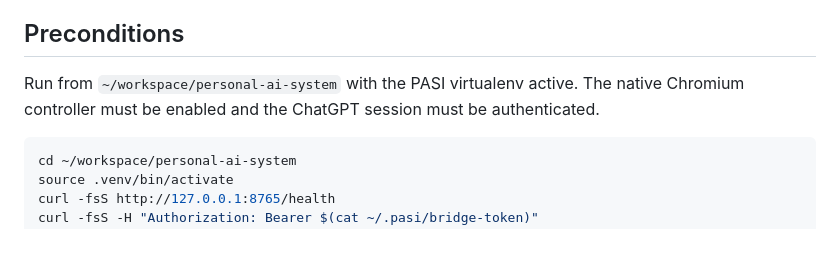
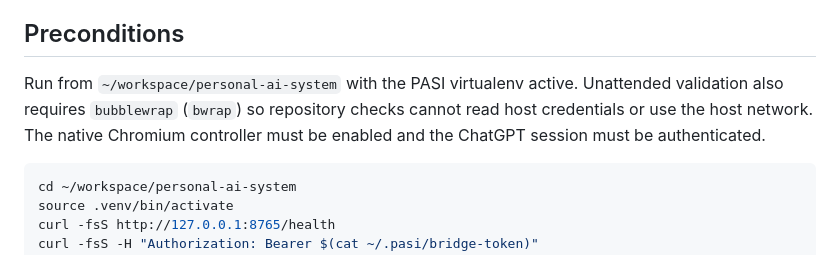
Before and after one commit to th3-st0v3/personal-ai-system, a Markdown page: docs/operations/runtime-acceptance-gates.md, the part around the change. GitHub-like rendering.

Commit message:
docs: document validation sandbox prerequisite

````diff
--- a/docs/operations/runtime-acceptance-gates.md
+++ b/docs/operations/runtime-acceptance-gates.md
@@ -4,7 +4,7 @@ This document defines the final live-runtime evidence procedure. CI establishes
 
 ## Preconditions
 
-Run from `~/workspace/personal-ai-system` with the PASI virtualenv active. The native Chromium controller must be enabled and the ChatGPT session must be authenticated.
+Run from `~/workspace/personal-ai-system` with the PASI virtualenv active. Unattended validation also requires `bubblewrap` (`bwrap`) so repository checks cannot read host credentials or use the host network. The native Chromium controller must be enabled and the ChatGPT session must be authenticated.
 
 ```bash
 cd ~/workspace/personal-ai-system
````
